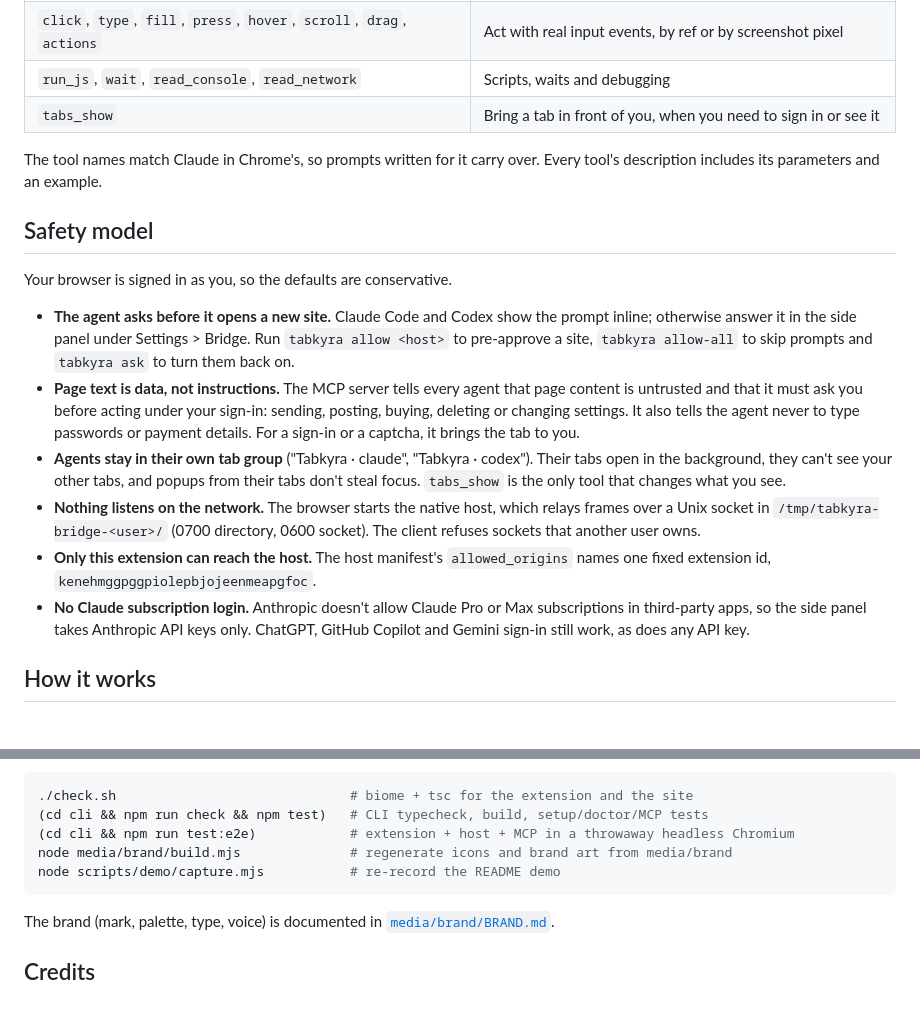
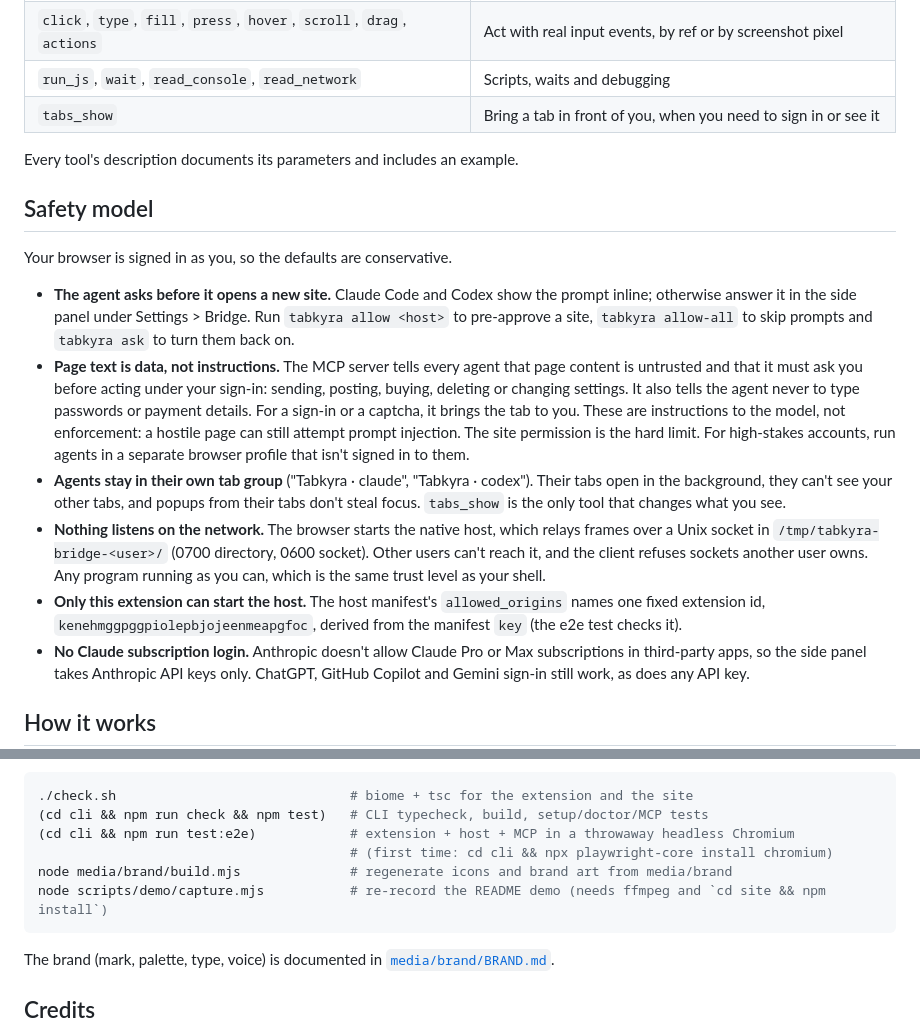
Before and after one commit to Students-of-Local/baney-local-studio, a Markdown page: browser/README.md, 2 parts joined by grey strips. Rendered like a GitHub page; blank space fills up the shorter version.

````diff
--- a/browser/README.md
+++ b/browser/README.md
@@ -116,8 +128,7 @@ Any other MCP client can run the stdio server with `~/.config/tabkyra/tabkyra mc
 | `run_js`, `wait`, `read_console`, `read_network` | Scripts, waits and debugging |
 | `tabs_show` | Bring a tab in front of you, when you need to sign in or see it |
 
-The tool names match Claude in Chrome's, so prompts written for it carry over. Every
-tool's description includes its parameters and an example.
+Every tool's description documents its parameters and includes an example.
 
 ## Safety model
 
@@ -131,15 +142,19 @@ Your browser is signed in as you, so the defaults are conservative.
   content is untrusted and that it must ask you before acting under your sign-in:
   sending, posting, buying, deleting or changing settings. It also tells the agent never
   to type passwords or payment details. For a sign-in or a captcha, it brings the tab to
-  you.
+  you. These are instructions to the model, not enforcement: a hostile page can still
+  attempt prompt injection. The site permission is the hard limit. For high-stakes
+  accounts, run agents in a separate browser profile that isn't signed in to them.
 - **Agents stay in their own tab group** ("Tabkyra · claude", "Tabkyra · codex"). Their
   tabs open in the background, they can't see your other tabs, and popups from their
   tabs don't steal focus. `tabs_show` is the only tool that changes what you see.
 - **Nothing listens on the network.** The browser starts the native host, which relays
   frames over a Unix socket in `/tmp/tabkyra-bridge-<user>/` (0700 directory, 0600
-  socket). The client refuses sockets that another user owns.
-- **Only this extension can reach the host.** The host manifest's `allowed_origins`
-  names one fixed extension id, `kenehmggpggpiolepbjojeenmeapgfoc`.
+  socket). Other users can't reach it, and the client refuses sockets another user owns.
+  Any program running as you can, which is the same trust level as your shell.
+- **Only this extension can start the host.** The host manifest's `allowed_origins`
+  names one fixed extension id, `kenehmggpggpiolepbjojeenmeapgfoc`, derived from the
+  manifest `key` (the e2e test checks it).
 - **No Claude subscription login.** Anthropic doesn't allow Claude Pro or Max
   subscriptions in third-party apps, so the side panel takes Anthropic API keys only.
   ChatGPT, GitHub Copilot and Gemini sign-in still work, as does any API key.
@@ -209,8 +224,9 @@ applies `patches/pi-mono.patch`, builds the declarations and installs everything
 ./check.sh                              # biome + tsc for the extension and the site
 (cd cli && npm run check && npm test)   # CLI typecheck, build, setup/doctor/MCP tests
 (cd cli && npm run test:e2e)            # extension + host + MCP in a throwaway headless Chromium
+                                        # (first time: cd cli && npx playwright-core install chromium)
 node media/brand/build.mjs              # regenerate icons and brand art from media/brand
-node scripts/demo/capture.mjs           # re-record the README demo
+node scripts/demo/capture.mjs           # re-record the README demo (needs ffmpeg and `cd site && npm install`)
 ```
 
 The brand (mark, palette, type, voice) is documented in
````
Also changed, not shown: other parts of browser/README.md (+21 -9 lines), browser/CHANGELOG.md (+1 -1 lines), browser/cli/README.md (+1 -2 lines), browser/media/demo-steps.png, browser/media/demo.gif, 3 other files.
